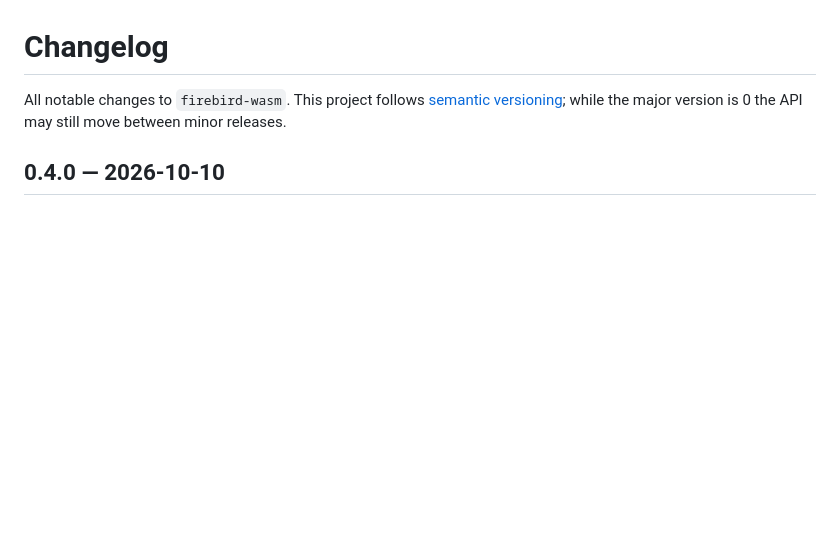
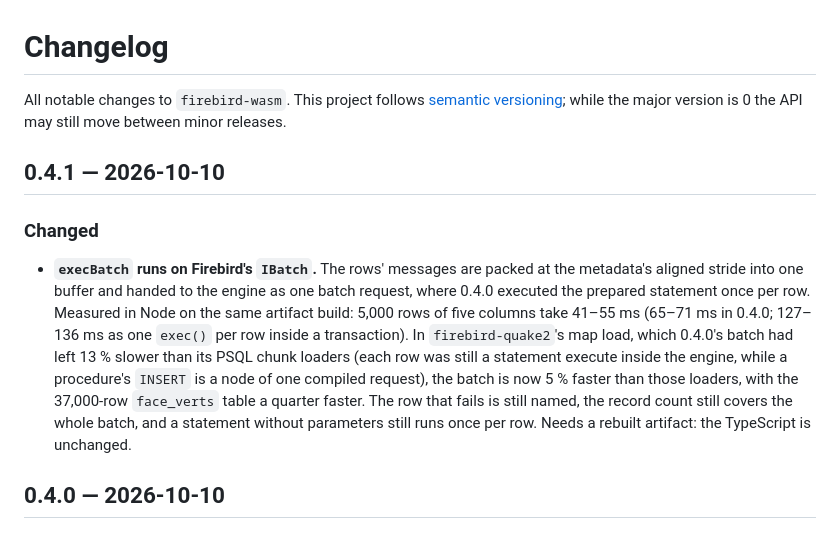
Before and after one commit to mariuz/electric-firebird, a Markdown page: packages/firebird-wasm/CHANGELOG.md, the part around the change. GitHub-like rendering; blank space fills up the shorter version.

Commit message:
Prepare the 0.4.1 changelog
Dates the section and copies it into the package changelog that ships in
the tarball.

Co-Authored-By: Claude Opus 5 (1M context) <noreply@anthropic.com>

```diff
--- a/packages/firebird-wasm/CHANGELOG.md
+++ b/packages/firebird-wasm/CHANGELOG.md
@@ -3,6 +3,24 @@
 All notable changes to `firebird-wasm`. This project follows
 [semantic versioning](https://semver.org/); while the major version is 0 the
 API may still move between minor releases.
+
+## 0.4.1 — 2026-10-10
+
+### Changed
+
+- **`execBatch` runs on Firebird's `IBatch`.** The rows' messages are packed
+  at the metadata's aligned stride into one buffer and handed to the engine as
+  one batch request, where 0.4.0 executed the prepared statement once per row.
+  Measured in Node on the same artifact build: 5,000 rows of five columns take
+  41–55 ms (65–71 ms in 0.4.0; 127–136 ms as one `exec()` per row inside a
+  transaction). In `firebird-quake2`'s map load, which 0.4.0's batch had left
+  13 % slower than its PSQL chunk loaders (each row was still a statement
+  execute inside the engine, while a procedure's `INSERT` is a node of one
+  compiled request), the batch is now 5 % faster than those loaders, with
+  the 37,000-row `face_verts` table a quarter faster. The row that fails is
+  still named, the record count still covers the whole batch, and a statement
+  without parameters still runs once per row. Needs a rebuilt artifact: the
+  TypeScript is unchanged.
 
 ## 0.4.0 — 2026-10-10
 
```
Also changed, not shown: CHANGELOG.md (+1 -1 lines).
